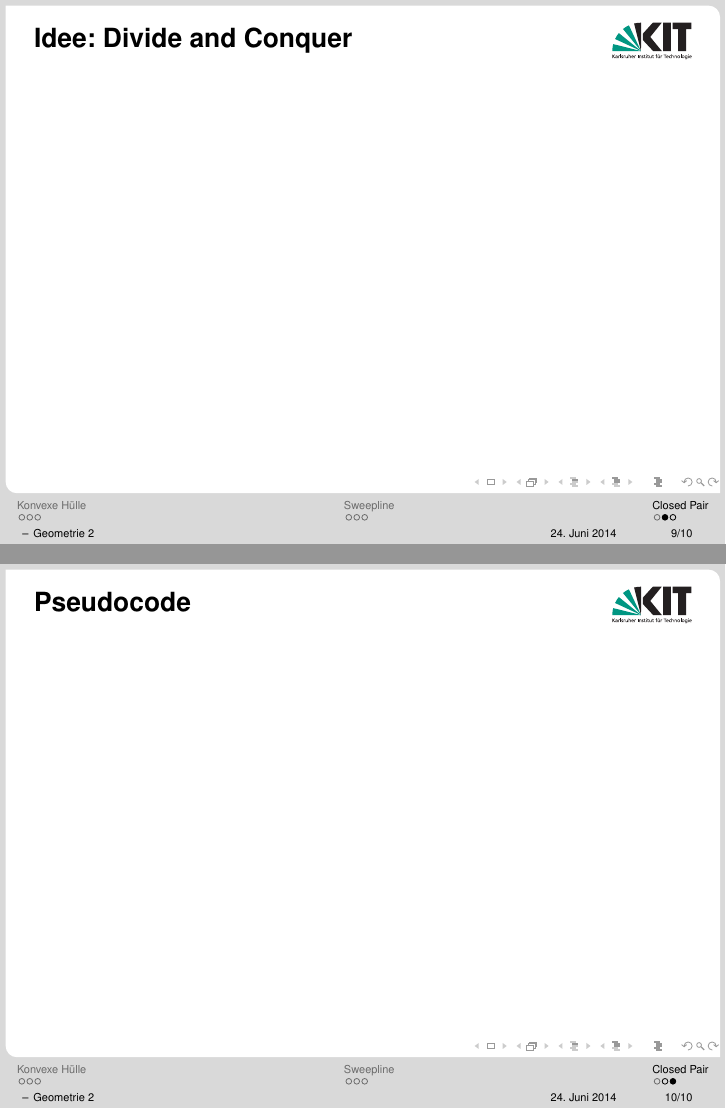
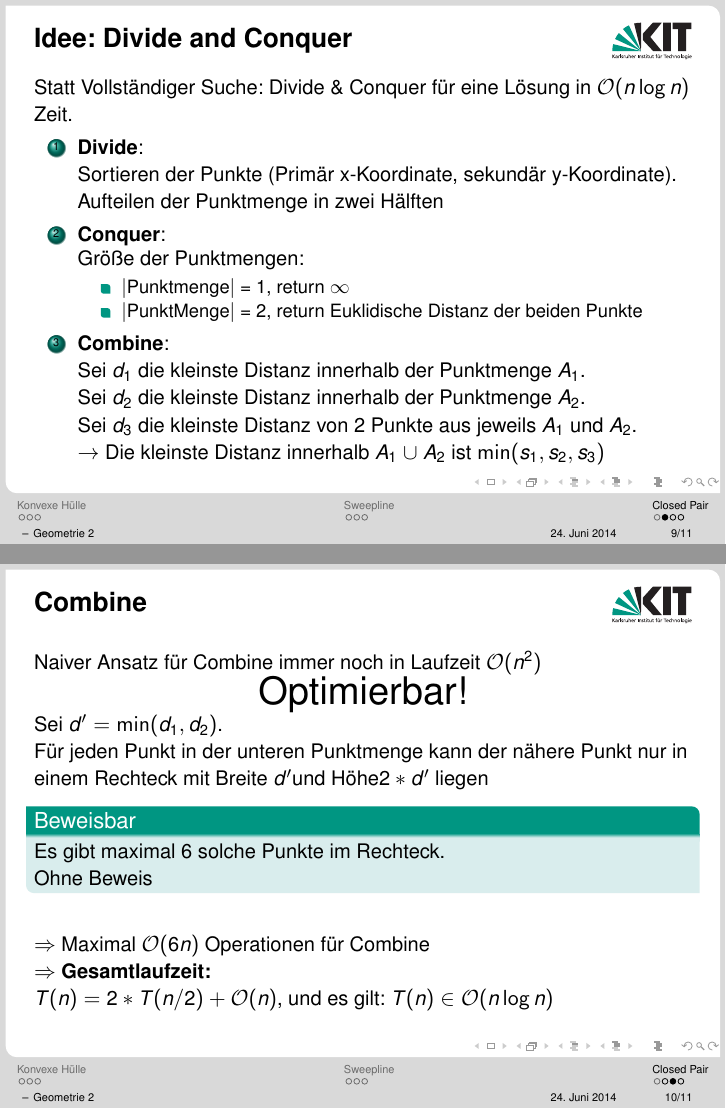
Before and after one commit to Eisteekanne/Icpc-Geometrie2, LaTeX slides (Geometrie2.tex): pages 9 and 10 of 10 before the commit and pages 9 and 10 of 11 after it, joined at a grey line. Compiled offline with pdfLaTeX.

Commit message:
complete closestPair explainage

```diff
--- a/Geometrie2.tex
+++ b/Geometrie2.tex
@@ -110,7 +117,34 @@
 
 	\subsection{Divide and Conquer}
 		\begin{frame}{Idee: Divide and Conquer}
+			Statt Vollständiger Suche: Divide \& Conquer für eine Lösung in $\mathcal{O}(n \log n)$ Zeit.
 
+			\begin{enumerate}
+				\item \textbf{Divide}:\\ Sortieren der Punkte (Primär x-Koordinate, sekundär y-Koordinate). Aufteilen der Punktmenge in zwei Hälften
+				\item \textbf{Conquer}:\\ Größe der Punktmengen:
+					\begin{itemize}
+						\item $|$Punktmenge$|$ = 1, return $ \infty$
+						\item $|$PunktMenge$|$ = 2, return Euklidische Distanz der beiden Punkte
+					\end{itemize}
+				\item \textbf{Combine}: \\ Sei $d_{1}$ die kleinste Distanz innerhalb der Punktmenge $A_1$. \\
+							Sei $d_2$ die kleinste Distanz innerhalb der Punktmenge $A_2$. \\
+							Sei $d_{3}$ die kleinste Distanz von 2 Punkte aus jeweils $A_{1}$ und $A_{2}$.\\
+							$\rightarrow$ Die kleinste Distanz innerhalb $A_1$ $\cup$ $A_2$ ist $\min(s_1,s_2, s_3)$ \\
+			\end{enumerate}
+		\end{frame}
+
+		\begin{frame}{Combine}
+			Naiver Ansatz für Combine immer noch in Laufzeit $\mathcal{O}(n^2)$ \\
+			\centerline{\huge{Optimierbar!}} \\
+			Sei $d' = \min(d_1, d_2)$. \\
+			Für jeden Punkt in der unteren Punktmenge kann der nähere Punkt nur in einem Rechteck mit Breite $d' \text{und Höhe} 2*d'$ liegen
+			\begin{block}{Beweisbar}
+				Es gibt maximal 6 solche Punkte im Rechteck. \\
+				Ohne Beweis
+			\end{block}
+			\ \\
+			$\Rightarrow$ Maximal $\mathcal{O}(6n)$ Operationen für Combine \\
+			$\Rightarrow$ \textbf{Gesamtlaufzeit:} \\ $T(n) = 2 * T(n/2) + \mathcal{O}(n)$, und es gilt: $T(n) \in \mathcal{O}(n \log n)$
 		\end{frame}
 
 		\begin{frame}{Pseudocode}
```
Also changed, not shown: Geometrie2.tex (7 more changed lines).
